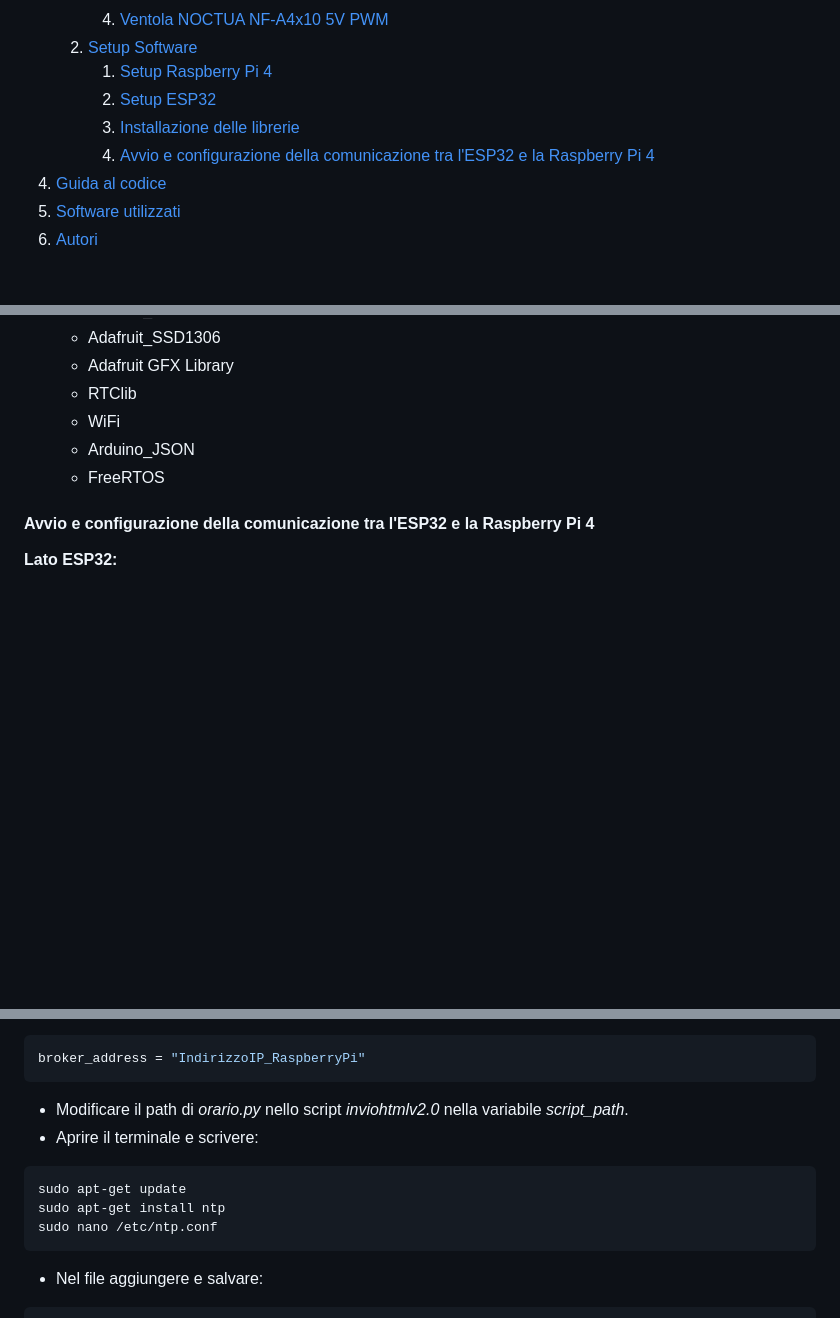
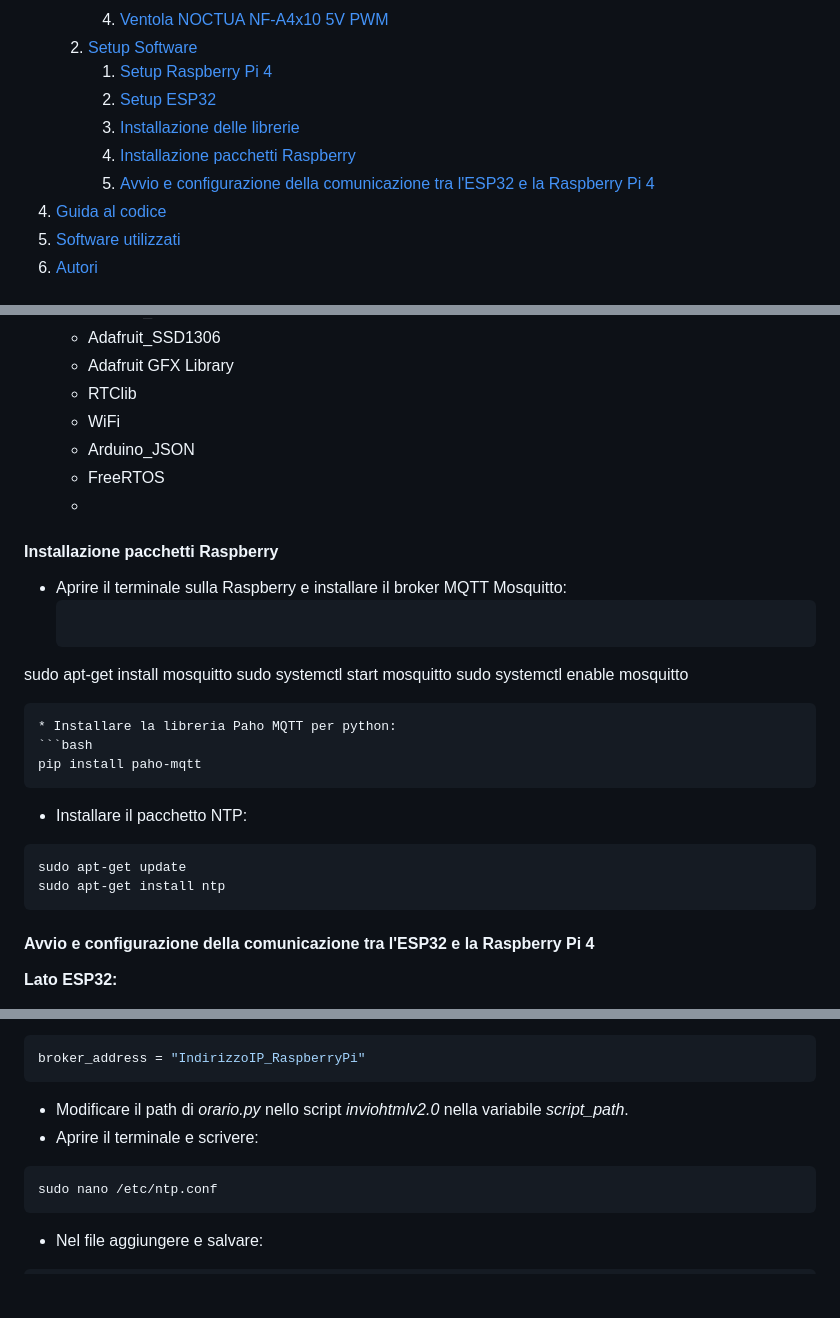
Before and after one commit to flaviagioiello/SOD-gruppo3, a Markdown page: README.md, 3 parts joined by grey strips. Drawn GitHub-style; blank space fills up the shorter version.

````diff
--- a/README.md
+++ b/README.md
@@ -16,7 +16,8 @@ ambientali in tempo reale, in grado di rispondere alle loro variazioni in tempo
        1. [Setup Raspberry Pi 4](#raspberry)
        2. [Setup ESP32](#esp32)
        3. [Installazione delle librerie](#librerie)
-       4. [Avvio e configurazione della comunicazione tra l'ESP32 e la Raspberry Pi 4](#comunicazione)
+       4. [Installazione pacchetti Raspberry](#pacchetti)
+       5. [Avvio e configurazione della comunicazione tra l'ESP32 e la Raspberry Pi 4](#comunicazione)
 4. [Guida al codice](#guida)
 5. [Software utilizzati](#software)
 6. [Autori](#autori)
@@ -144,7 +145,23 @@ aggiuntive per il Gestore schede*.
   * WiFi
   * Arduino_JSON
   * FreeRTOS
-
+  *
+#### Installazione pacchetti Raspberry <a name="pacchetti"></a>
+* Aprire il terminale sulla Raspberry e installare il broker MQTT Mosquitto:
+  ```bash
+sudo apt-get install mosquitto
+sudo systemctl start mosquitto
+sudo systemctl enable mosquitto
+```
+* Installare la libreria Paho MQTT per python:
+```bash
+pip install paho-mqtt
+```
+* Installare il pacchetto NTP:
+```bash
+sudo apt-get update
+sudo apt-get install ntp
+```
 #### Avvio e configurazione della comunicazione tra l'ESP32 e la Raspberry Pi 4 <a name="comunicazione"></a>
 **Lato ESP32:**
 * Aprire lo script *tasks_ESP32v2.0.ino*.
@@ -169,8 +186,6 @@ broker_address = "IndirizzoIP_RaspberryPi"
 * Modificare il path di *orario.py* nello script *inviohtmlv2.0* nella variabile *script_path*.
 * Aprire il terminale e scrivere:
 ```bash
-sudo apt-get update
-sudo apt-get install ntp
 sudo nano /etc/ntp.conf
 ```
 * Nel file aggiungere e salvare:
````
